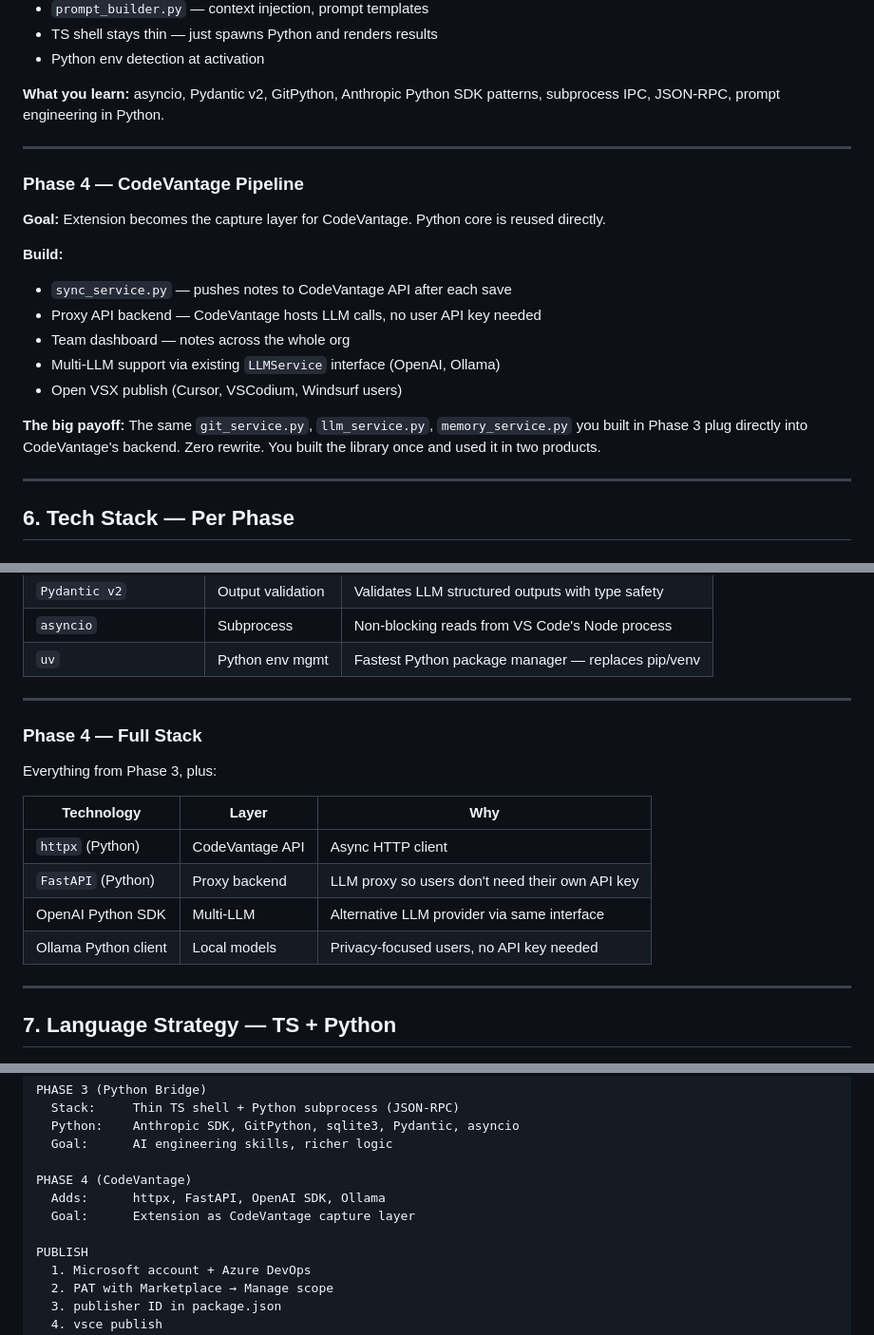
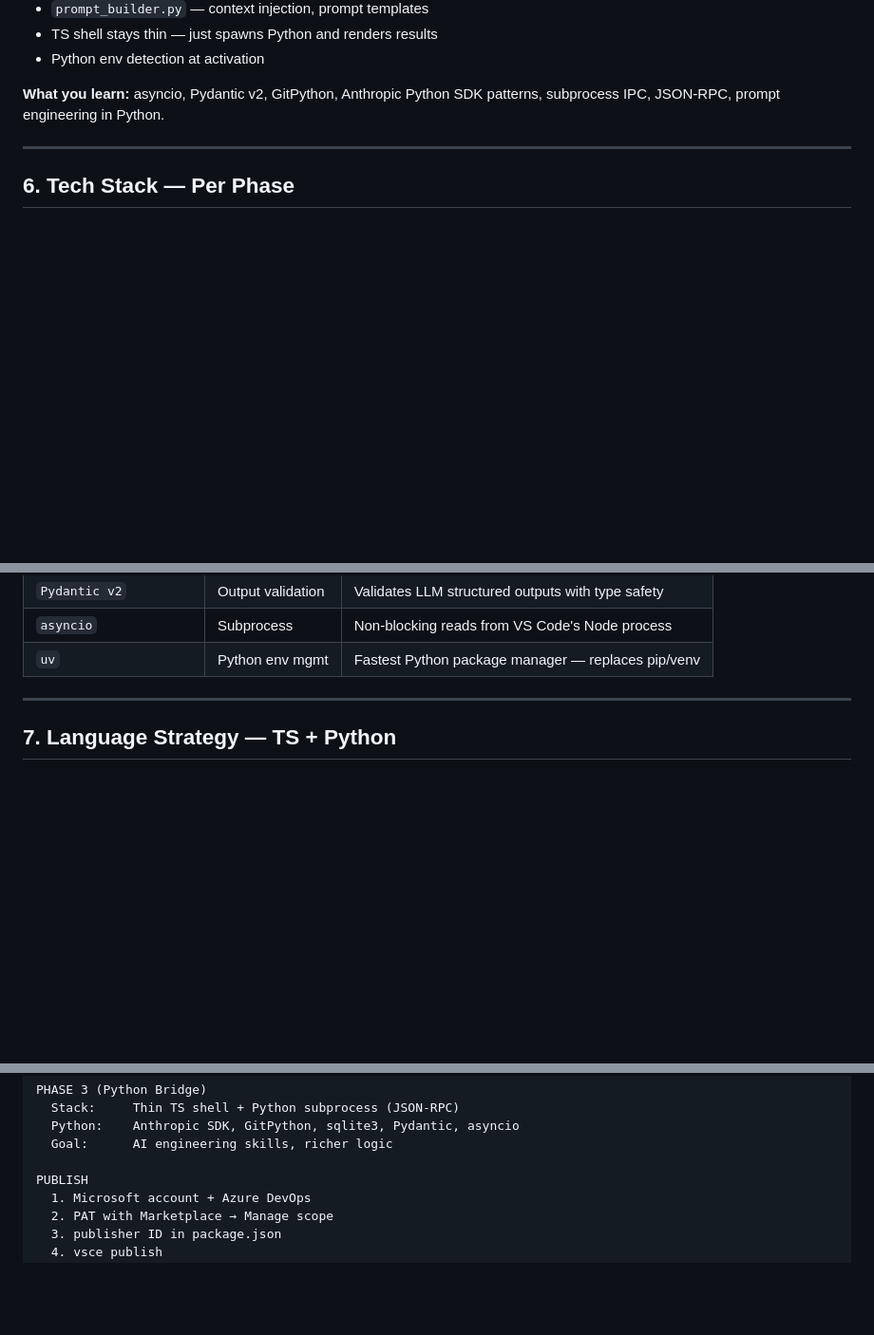
Before and after one commit to marudhu099/custom-memory-devnote, a Markdown page: devnote-extension-master.md, 3 parts joined by grey strips. Shown at 95% size. GitHub-like rendering; blank space fills up the shorter version.

Commit message:
docs: remove obsolete CodeVantage references, update publisher to marudhu099

```diff
--- a/devnote-extension-master.md
+++ b/devnote-extension-master.md
@@ -303,21 +299,6 @@ Once you have the index, you can surface insights:
 
 ---
 
-### Phase 4 — CodeVantage Pipeline
-
-**Goal:** Extension becomes the capture layer for CodeVantage. Python core is reused directly.
-
-**Build:**
-- `sync_service.py` — pushes notes to CodeVantage API after each save
-- Proxy API backend — CodeVantage hosts LLM calls, no user API key needed
-- Team dashboard — notes across the whole org
-- Multi-LLM support via existing `LLMService` interface (OpenAI, Ollama)
-- Open VSX publish (Cursor, VSCodium, Windsurf users)
-
-**The big payoff:** The same `git_service.py`, `llm_service.py`, `memory_service.py` you built in Phase 3 plug directly into CodeVantage's backend. Zero rewrite. You built the library once and used it in two products.
-
----
-
 ## 6. Tech Stack — Per Phase
 
 ### Phase 1 — Pure TypeScript
@@ -366,19 +347,6 @@ Python core (new):
 | `Pydantic v2` | Output validation | Validates LLM structured outputs with type safety |
 | `asyncio` | Subprocess | Non-blocking reads from VS Code's Node process |
 | `uv` | Python env mgmt | Fastest Python package manager — replaces pip/venv |
-
----
-
-### Phase 4 — Full Stack
-
-Everything from Phase 3, plus:
-
-| Technology | Layer | Why |
-|---|---|---|
-| `httpx` (Python) | CodeVantage API | Async HTTP client |
-| `FastAPI` (Python) | Proxy backend | LLM proxy so users don't need their own API key |
-| OpenAI Python SDK | Multi-LLM | Alternative LLM provider via same interface |
-| Ollama Python client | Local models | Privacy-focused users, no API key needed |
 
 ---
 
@@ -686,10 +654,6 @@ PHASE 3 (Python Bridge)
   Python:    Anthropic SDK, GitPython, sqlite3, Pydantic, asyncio
   Goal:      AI engineering skills, richer logic
 
-PHASE 4 (CodeVantage)
-  Adds:      httpx, FastAPI, OpenAI SDK, Ollama
-  Goal:      Extension as CodeVantage capture layer
-
 PUBLISH
   1. Microsoft account + Azure DevOps
   2. PAT with Marketplace → Manage scope
```
Also changed, not shown: other parts of devnote-extension-master.md (+0 -4 lines), 1 other file.
